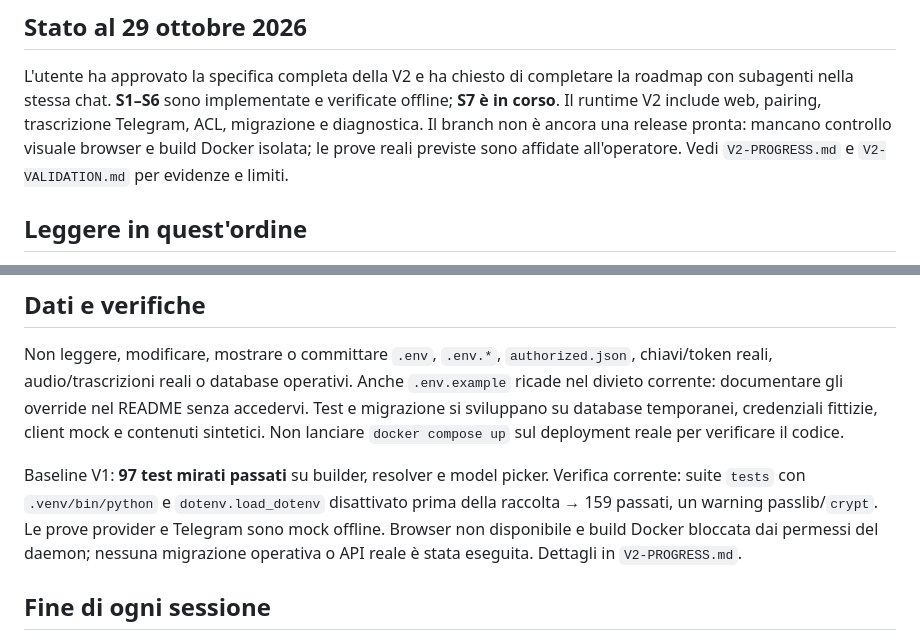
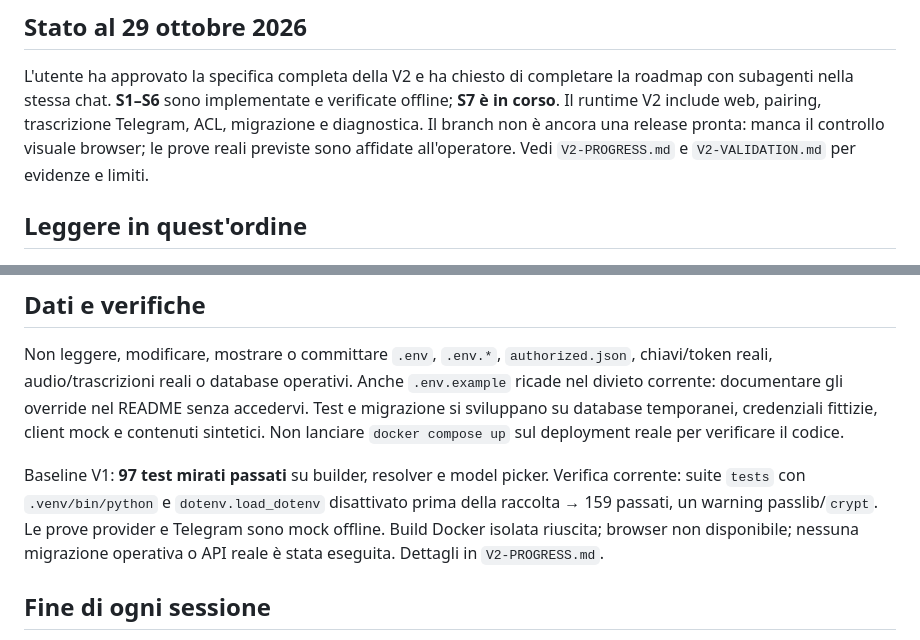
Before and after one commit to NdR91/ndr-telegram-audio-bot, a Markdown page: docs/V2-HANDOFF.md, 2 parts joined by grey strips. Rendered like a GitHub page.

```diff
--- a/docs/V2-HANDOFF.md
+++ b/docs/V2-HANDOFF.md
@@ -6,7 +6,7 @@ L'utente ha approvato la specifica completa della V2 e ha chiesto di completare
 la roadmap con subagenti nella stessa chat. **S1–S6** sono implementate e
 verificate offline; **S7 è in corso**. Il runtime V2 include web, pairing,
 trascrizione Telegram, ACL, migrazione e diagnostica. Il branch non è ancora
-una release pronta: mancano controllo visuale browser e build Docker isolata;
+una release pronta: manca il controllo visuale browser;
 le prove reali previste sono affidate all'operatore. Vedi `V2-PROGRESS.md` e
 `V2-VALIDATION.md` per evidenze e limiti.
 
@@ -84,8 +84,8 @@ Non lanciare `docker compose up` sul deployment reale per verificare il codice.
 Baseline V1: **97 test mirati passati** su builder, resolver e model picker.
 Verifica corrente: suite `tests` con `.venv/bin/python` e `dotenv.load_dotenv`
 disattivato prima della raccolta → 159 passati, un warning passlib/`crypt`.
-Le prove provider e Telegram sono mock offline. Browser non disponibile e
-build Docker bloccata dai permessi del daemon; nessuna migrazione operativa o
+Le prove provider e Telegram sono mock offline. Build Docker isolata riuscita;
+browser non disponibile; nessuna migrazione operativa o
 API reale è stata eseguita. Dettagli in `V2-PROGRESS.md`.
 
 ## Fine di ogni sessione
```
Also changed, not shown: docs/V2-PROGRESS.md (+6 -6 lines), 1 other file.
